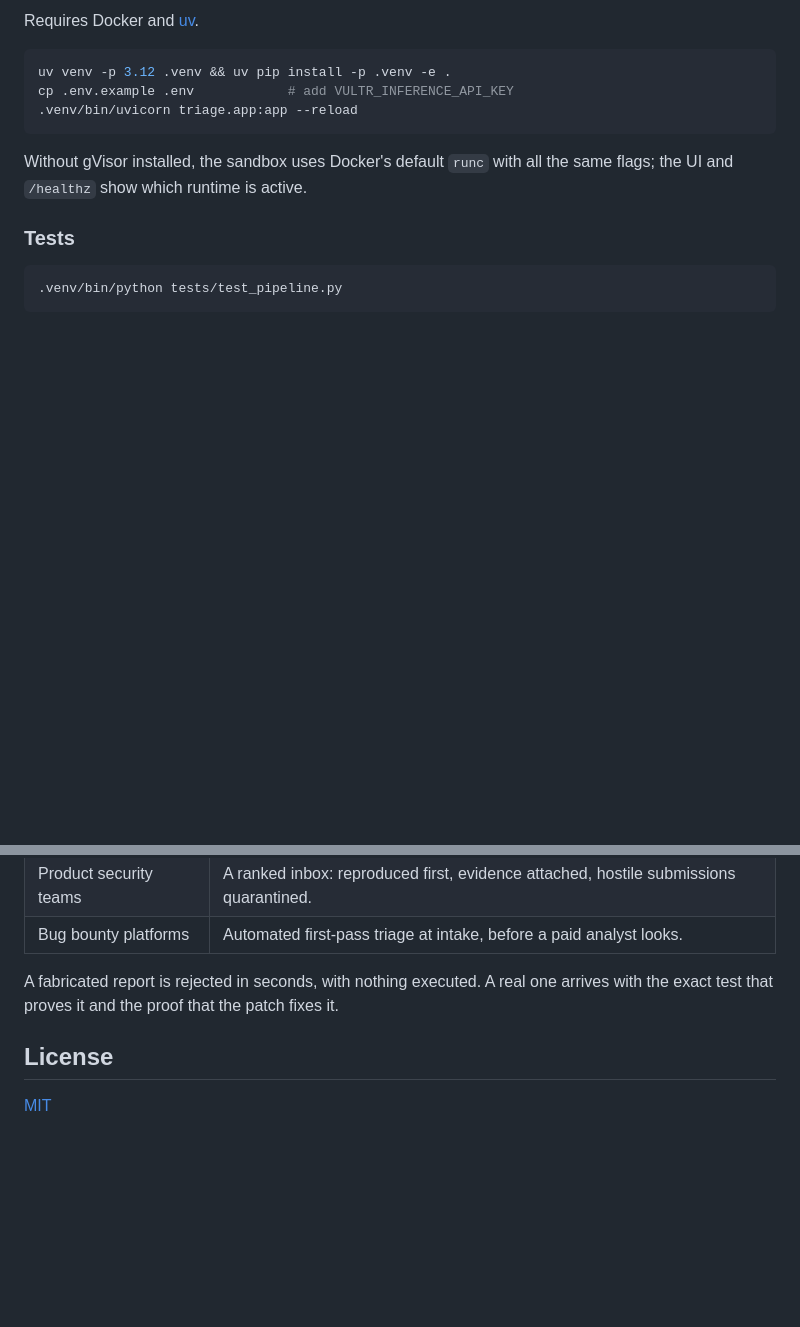
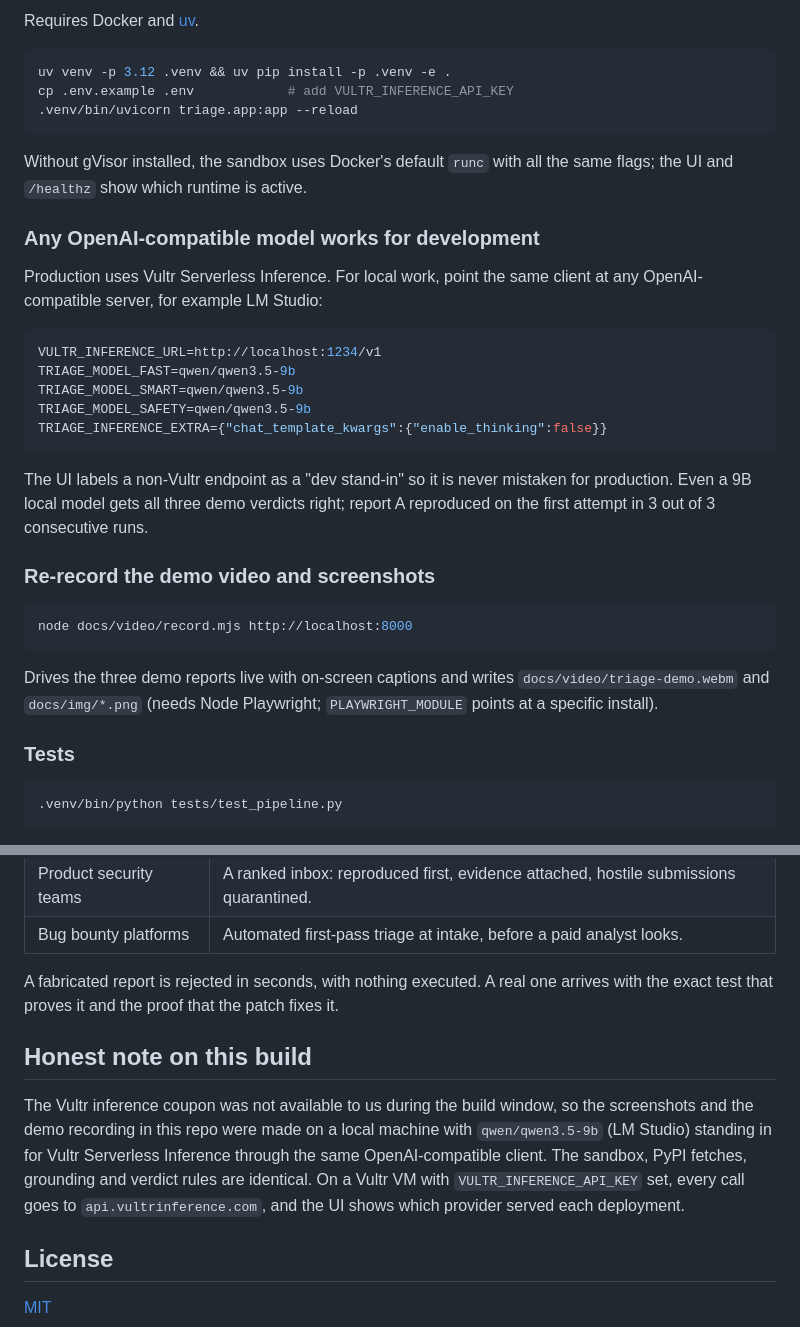
Before and after one commit to Abrar5510/triage, a Markdown page: README.md, 2 parts joined by grey strips. GitHub-like rendering; blank space fills up the shorter version.

````diff
--- a/README.md
+++ b/README.md
@@ -136,6 +146,28 @@ cp .env.example .env            # add VULTR_INFERENCE_API_KEY
 
 Without gVisor installed, the sandbox uses Docker's default `runc` with all the same flags; the UI and `/healthz` show which runtime is active.
 
+### Any OpenAI-compatible model works for development
+
+Production uses Vultr Serverless Inference. For local work, point the same client at any OpenAI-compatible server, for example LM Studio:
+
+```bash
+VULTR_INFERENCE_URL=http://localhost:1234/v1
+TRIAGE_MODEL_FAST=qwen/qwen3.5-9b
+TRIAGE_MODEL_SMART=qwen/qwen3.5-9b
+TRIAGE_MODEL_SAFETY=qwen/qwen3.5-9b
+TRIAGE_INFERENCE_EXTRA={"chat_template_kwargs":{"enable_thinking":false}}
+```
+
+The UI labels a non-Vultr endpoint as a "dev stand-in" so it is never mistaken for production. Even a 9B local model gets all three demo verdicts right; report A reproduced on the first attempt in 3 out of 3 consecutive runs.
+
+### Re-record the demo video and screenshots
+
+```bash
+node docs/video/record.mjs http://localhost:8000
+```
+
+Drives the three demo reports live with on-screen captions and writes `docs/video/triage-demo.webm` and `docs/img/*.png` (needs Node Playwright; `PLAYWRIGHT_MODULE` points at a specific install).
+
 ### Tests
 
 ```bash
@@ -184,6 +216,10 @@ Runs all three demo reports end to end against the real sandbox, real PyPI downl
 
 A fabricated report is rejected in seconds, with nothing executed. A real one arrives with the exact test that proves it and the proof that the patch fixes it.
 
+## Honest note on this build
+
+The Vultr inference coupon was not available to us during the build window, so the screenshots and the demo recording in this repo were made on a local machine with `qwen/qwen3.5-9b` (LM Studio) standing in for Vultr Serverless Inference through the same OpenAI-compatible client. The sandbox, PyPI fetches, grounding and verdict rules are identical. On a Vultr VM with `VULTR_INFERENCE_API_KEY` set, every call goes to `api.vultrinference.com`, and the UI shows which provider served each deployment.
+
 ## License
 
 [MIT](LICENSE)
````
Also changed, not shown: other parts of README.md (+11 -1 lines), docs/SUBMISSION.md (+3 -0 lines), docs/img/home.png (added), docs/img/hostile.png (added), docs/img/rejected.png (added), docs/img/reproduced.png (added), 13 other files.
